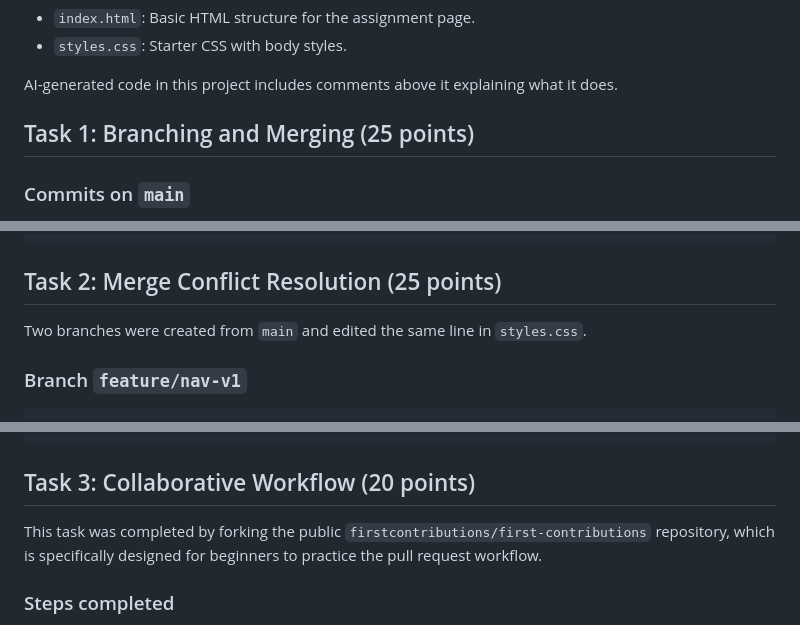
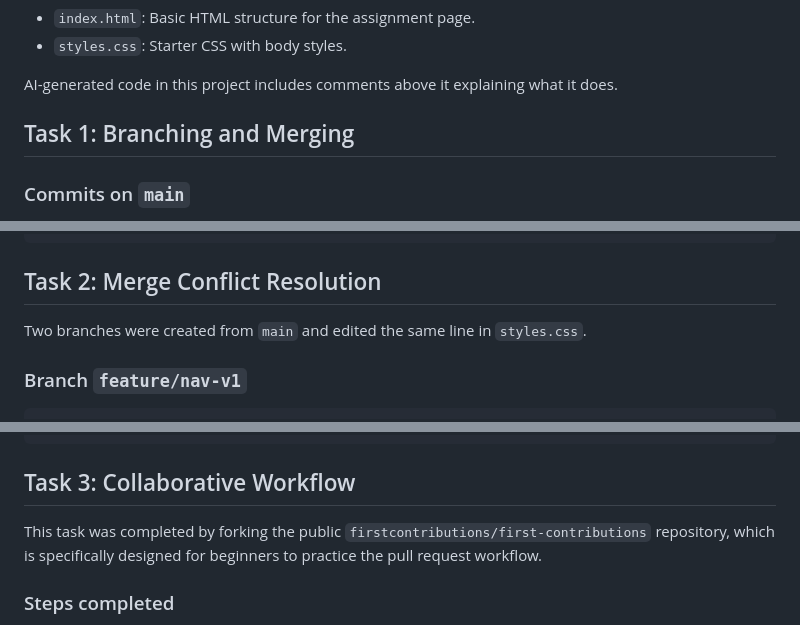
Before and after one commit to ralph4112/week-3-day-4-assignment, a Markdown page: README.md, 3 parts joined by grey strips. Rendered like a GitHub page.

Commit message:
Fix formatting and headings in README.md

````diff
--- a/README.md
+++ b/README.md
@@ -19,7 +19,7 @@ Two starter files were created:
 
 AI-generated code in this project includes comments above it explaining what it does.
 
-## Task 1: Branching and Merging (25 points)
+## Task 1: Branching and Merging
 
 ### Commits on `main`
 
@@ -72,7 +72,7 @@ Expected graph:
 * 48332b6 Add index.html with basic structure
 ```
 
-## Task 2: Merge Conflict Resolution (25 points)
+## Task 2: Merge Conflict Resolution
 
 Two branches were created from `main` and edited the same line in `styles.css`.
 
@@ -179,7 +179,7 @@ Text version of the graph around the conflict resolution:
 *   30fbf3a Merge feature/footer into main
 ```
 
-## Task 3: Collaborative Workflow (20 points)
+## Task 3: Collaborative Workflow
 
 This task was completed by forking the public `firstcontributions/first-contributions` repository, which is specifically designed for beginners to practice the pull request workflow.
 
````
Also changed, not shown: other parts of README.md (+1 -1 lines).
